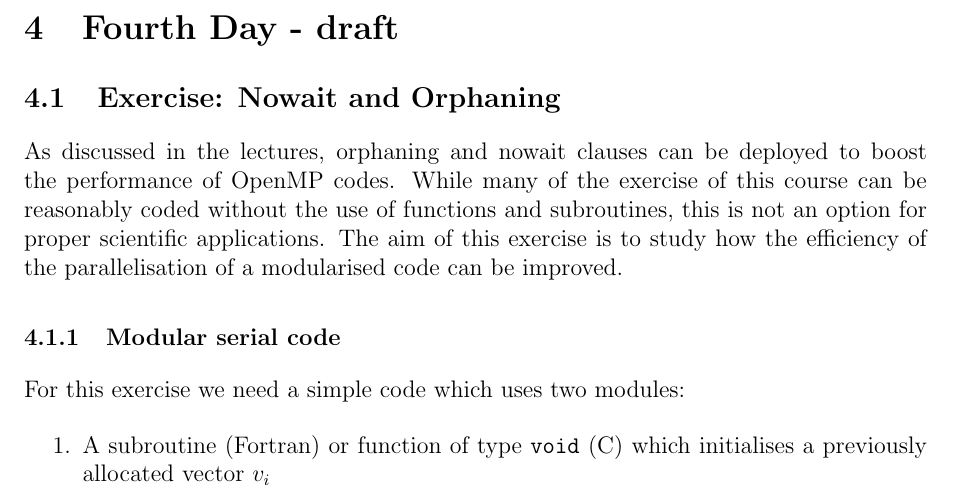
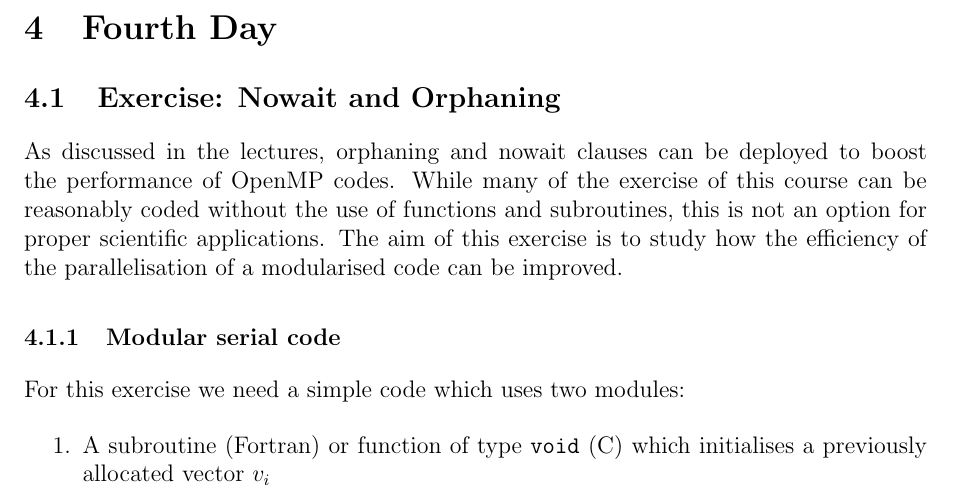
Before and after one commit to hpc2n/OpenMP-Collaboration, a LaTeX problem sheet (Exercise_Sheet/Latex_Source/exerciseOpenMP_SNIC22.tex): part of page 10 of 12, cut so that both start at the same text. Compiled offline with pdfLaTeX.

Commit message:
removed the word "draft" from day 4

```diff
--- a/Exercise_Sheet/Latex_Source/exerciseOpenMP_SNIC22.tex
+++ b/Exercise_Sheet/Latex_Source/exerciseOpenMP_SNIC22.tex
@@ -65,7 +65,7 @@ in the header of the submission script gives you exclusive access to a node.  Yo
 \input{ex_task}
 
 \pagebreak
-\section{Fourth Day - draft}
+\section{Fourth Day}
 \input{ex_nowait_orphan}
 \input{ex_first_touch}
 
```
Also changed, not shown: Exercise_Sheet/Latex_Source/exerciseOpenMP_SNIC22.pdf.
